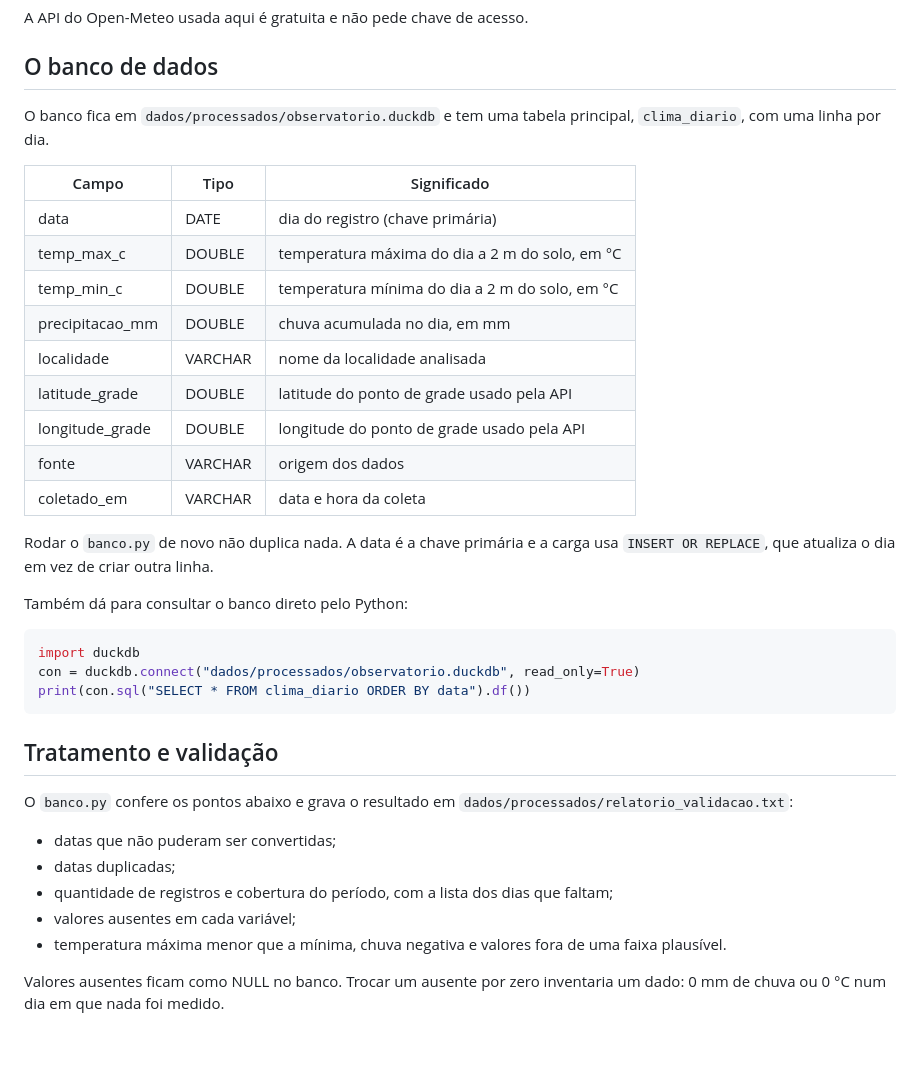
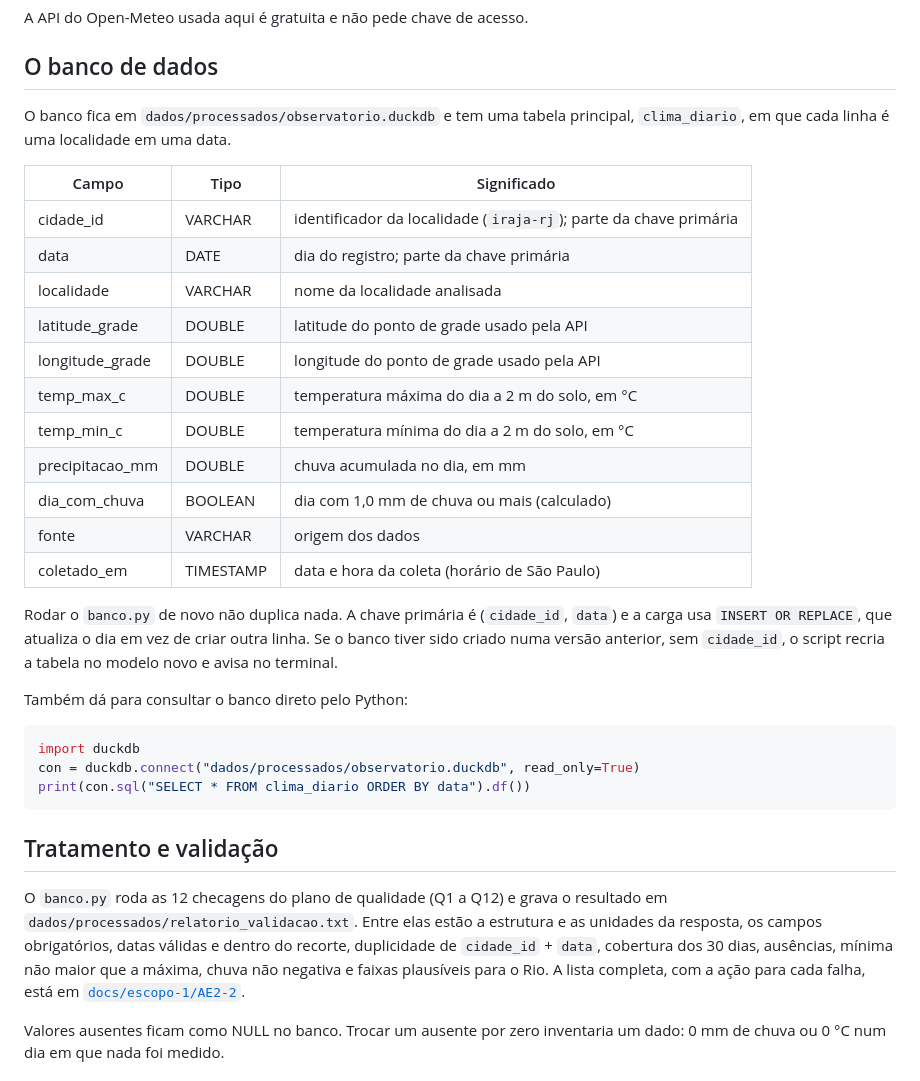
Before and after one commit to DiegoLink7/observatorio-climatico-iraja, a Markdown page: README.md, the part around one of its changes. Drawn GitHub-style; blank space fills up the shorter version.

```diff
--- a/README.md
+++ b/README.md
@@ -91,21 +112,23 @@ A API do Open-Meteo usada aqui é gratuita e não pede chave de acesso.
 
 ## O banco de dados
 
-O banco fica em `dados/processados/observatorio.duckdb` e tem uma tabela principal, `clima_diario`, com uma linha por dia.
+O banco fica em `dados/processados/observatorio.duckdb` e tem uma tabela principal, `clima_diario`, em que cada linha é uma localidade em uma data.
 
 | Campo | Tipo | Significado |
 | --- | --- | --- |
-| data | DATE | dia do registro (chave primária) |
+| cidade_id | VARCHAR | identificador da localidade (`iraja-rj`); parte da chave primária |
+| data | DATE | dia do registro; parte da chave primária |
+| localidade | VARCHAR | nome da localidade analisada |
+| latitude_grade | DOUBLE | latitude do ponto de grade usado pela API |
+| longitude_grade | DOUBLE | longitude do ponto de grade usado pela API |
 | temp_max_c | DOUBLE | temperatura máxima do dia a 2 m do solo, em °C |
 | temp_min_c | DOUBLE | temperatura mínima do dia a 2 m do solo, em °C |
 | precipitacao_mm | DOUBLE | chuva acumulada no dia, em mm |
-| localidade | VARCHAR | nome da localidade analisada |
-| latitude_grade | DOUBLE | latitude do ponto de grade usado pela API |
-| longitude_grade | DOUBLE | longitude do ponto de grade usado pela API |
+| dia_com_chuva | BOOLEAN | dia com 1,0 mm de chuva ou mais (calculado) |
 | fonte | VARCHAR | origem dos dados |
-| coletado_em | VARCHAR | data e hora da coleta |
+| coletado_em | TIMESTAMP | data e hora da coleta (horário de São Paulo) |
 
-Rodar o `banco.py` de novo não duplica nada. A data é a chave primária e a carga usa `INSERT OR REPLACE`, que atualiza o dia em vez de criar outra linha.
+Rodar o `banco.py` de novo não duplica nada. A chave primária é (`cidade_id`, `data`) e a carga usa `INSERT OR REPLACE`, que atualiza o dia em vez de criar outra linha. Se o banco tiver sido criado numa versão anterior, sem `cidade_id`, o script recria a tabela no modelo novo e avisa no terminal.
 
 Também dá para consultar o banco direto pelo Python:
 
@@ -117,13 +140,7 @@ print(con.sql("SELECT * FROM clima_diario ORDER BY data").df())
 
 ## Tratamento e validação
 
-O `banco.py` confere os pontos abaixo e grava o resultado em `dados/processados/relatorio_validacao.txt`:
-
-- datas que não puderam ser convertidas;
-- datas duplicadas;
-- quantidade de registros e cobertura do período, com a lista dos dias que faltam;
-- valores ausentes em cada variável;
-- temperatura máxima menor que a mínima, chuva negativa e valores fora de uma faixa plausível.
+O `banco.py` roda as 12 checagens do plano de qualidade (Q1 a Q12) e grava o resultado em `dados/processados/relatorio_validacao.txt`. Entre elas estão a estrutura e as unidades da resposta, os campos obrigatórios, datas válidas e dentro do recorte, duplicidade de `cidade_id` + `data`, cobertura dos 30 dias, ausências, mínima não maior que a máxima, chuva não negativa e faixas plausíveis para o Rio. A lista completa, com a ação para cada falha, está em [`docs/escopo-1/AE2-2`](docs/escopo-1/AE2-2).
 
 Valores ausentes ficam como NULL no banco. Trocar um ausente por zero inventaria um dado: 0 mm de chuva ou 0 °C num dia em que nada foi medido.
 
```
Also changed, not shown: other parts of README.md (+22 -1 lines), docs/escopo-1/AE2-2/fluxo_solucao.png (added), docs/escopo-1/AE2-2/modelo_logico_v1.png (added), docs/escopo-1/AE2-2/wireframe_painel.png (added), 9 other files.
